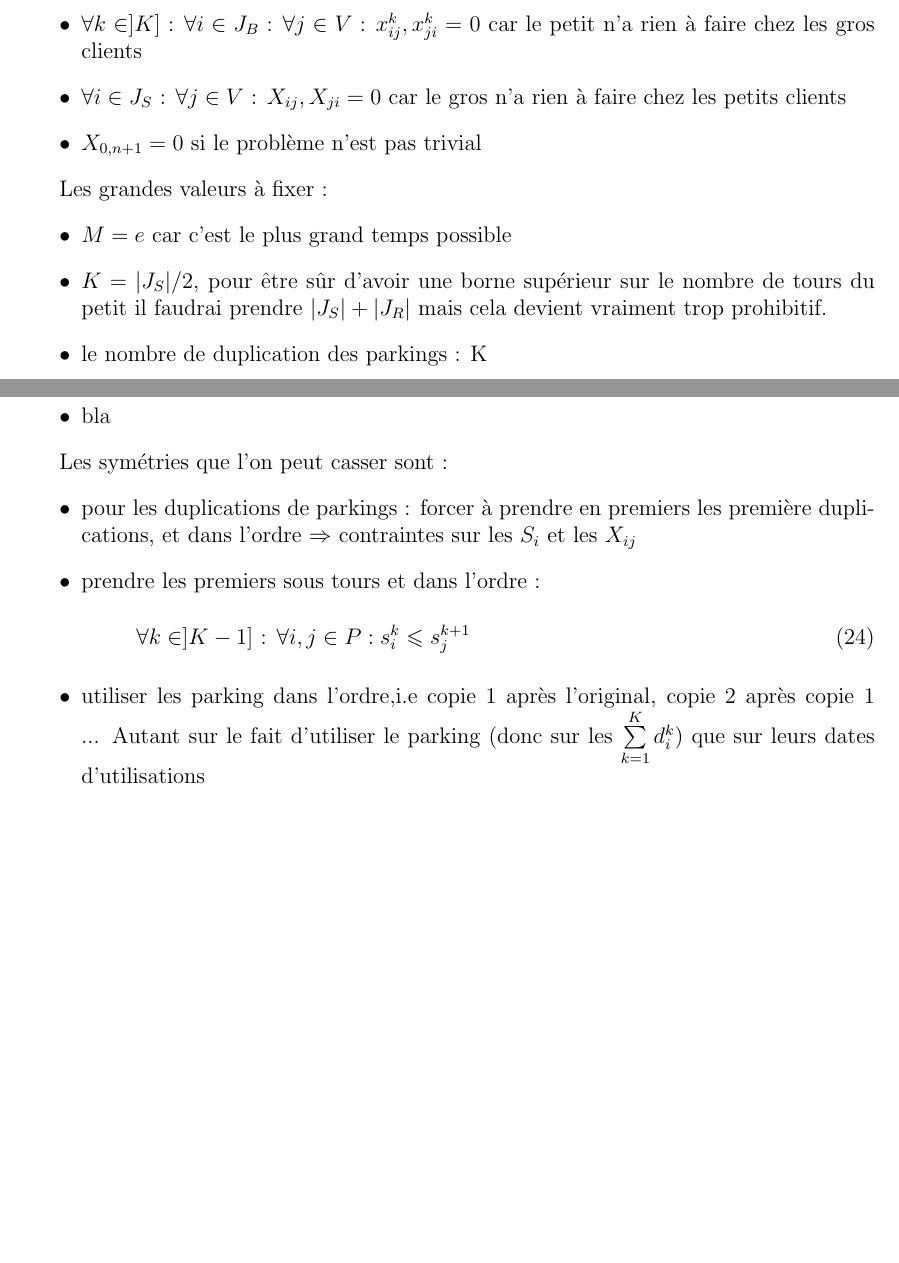
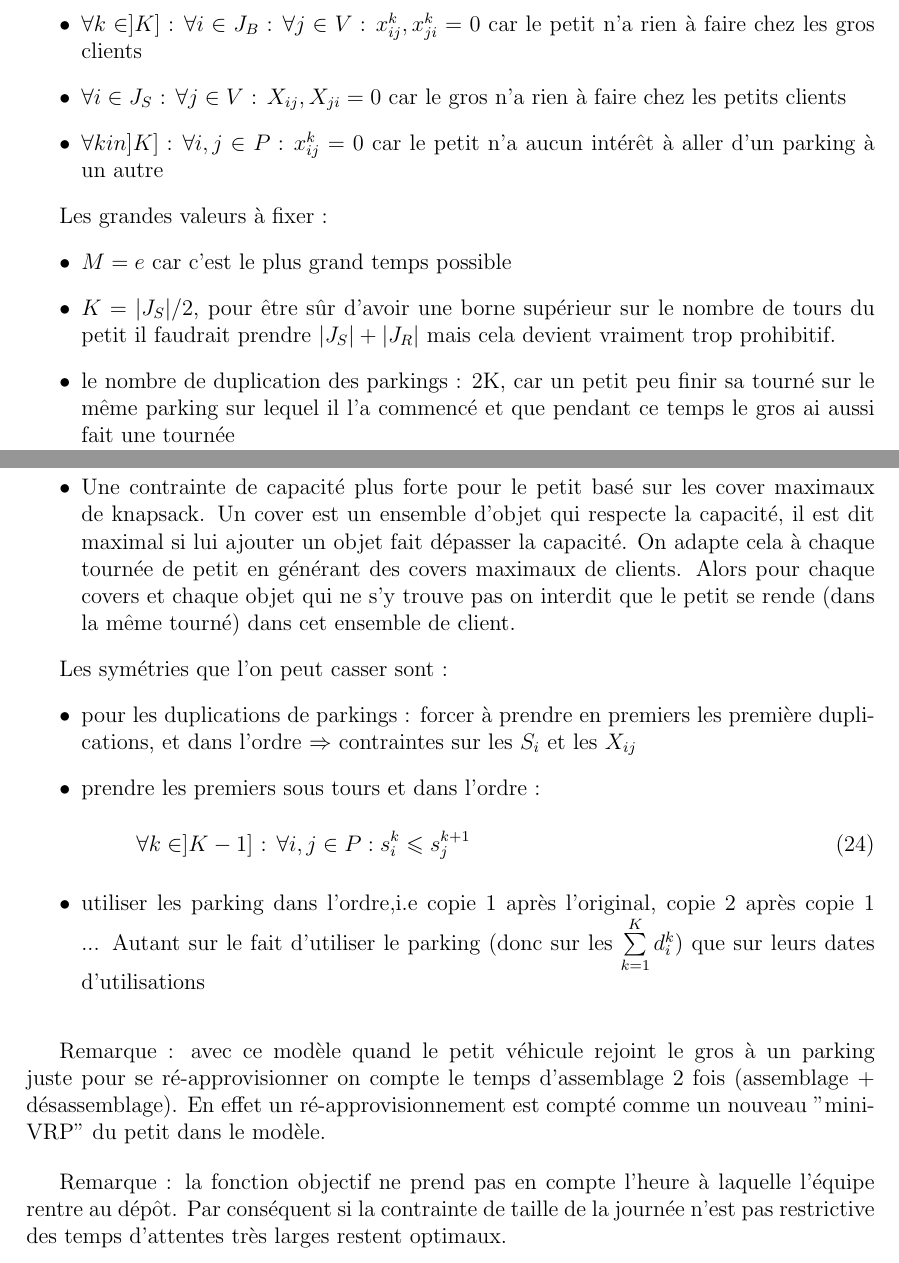
Before and after one commit to ddumez/truckAndTrailer, a LaTeX document (rendu.tex): two parts of pages 4 and 5 of 5, joined at a grey line, cut so that both start at the same text, the shorter picture padded with empty space. Compiled offline with pdfLaTeX.

Commit message:
modele + affichage + cover + symetrie + fixage

```diff
--- a/rendu.tex
+++ b/rendu.tex
@@ -123,21 +123,21 @@ Les variables que l'on doit fixer sont :
 \item $\forall i \in V \text{ : }$ enlever $(i,i)$ de V
 \item $\forall k \in ]K] \text{ : } \forall i \in J_B \text{ : } \forall j \in V \text{ : } x^k_{ij}, x^k_{ji} = 0$ car le petit n'a rien à faire chez les gros clients
 \item $\forall i \in J_S \text{ : } \forall j \in V \text{ : } X_{ij}, X_{ji} = 0$ car le gros n'a rien à faire chez les petits clients
-\item $X_{0,n+1} = 0$ si le problème n'est pas trivial
+\item $\forall k in ]K] \text{ : } \forall i,j \in P \text{ : } x_{ij}^k = 0$ car le petit n'a aucun intérêt à aller d'un parking à un autre
 \end{itemize}
 
 Les grandes valeurs à fixer :
 \begin{itemize}
 \item $M = e$ car c'est le plus grand temps possible
-\item $K = |J_S|/2$, pour être sûr d'avoir une borne supérieur sur le nombre de tours du petit il faudrai prendre $|J_S| + |J_R|$ mais cela devient vraiment trop prohibitif.
-\item le nombre de duplication des parkings : K
+\item $K = |J_S|/2$, pour être sûr d'avoir une borne supérieur sur le nombre de tours du petit il faudrait prendre $|J_S| + |J_R|$ mais cela devient vraiment trop prohibitif.
+\item le nombre de duplication des parkings : 2K, car un petit peu finir sa tourné sur le même parking sur lequel il l'a commencé et que pendant ce temps le gros ai aussi fait une tournée
 \end{itemize}
 
 \clearpage
 
-Les contraintes redondantes que l'on peut essayer sont :
+Les contraintes redondantes sont :
 \begin{itemize}
-\item bla
+\item Une contrainte de capacité plus forte pour le petit basé sur les cover maximaux de knapsack. Un cover est un ensemble d'objet qui respecte la capacité, il est dit maximal si lui ajouter un objet fait dépasser la capacité. On adapte cela à chaque tournée de petit en générant des covers maximaux de clients. Alors pour chaque covers et chaque objet qui ne s'y trouve pas on interdit que le petit se rende (dans la même tourné) dans cet ensemble de client.
 \end{itemize}
 
 
@@ -151,4 +151,12 @@ Les symétries que l'on peut casser sont :
 \item utiliser les parking dans l'ordre,i.e copie 1 après l'original, copie 2 après copie 1 ... Autant sur le fait d'utiliser le parking (donc sur les $\sum \limits_{k = 1}^K d_i^k$) que sur leurs dates d'utilisations
 \end{itemize}
 
+\bigskip
+
+Remarque : avec ce modèle quand le petit véhicule rejoint le gros à un parking juste pour se ré-approvisionner on compte le temps d'assemblage 2 fois (assemblage + désassemblage). En effet un ré-approvisionnement est compté comme un nouveau "mini-VRP" du petit dans le modèle.
+
+\bigskip
+
+Remarque : la fonction objectif ne prend pas en compte l'heure à laquelle l'équipe rentre au dépôt. Par conséquent si la contrainte de taille de la journée n'est pas restrictive des temps d’attentes très larges restent optimaux.
+
 \end{document}
```
Also changed, not shown: instanceNantes/test.txt (+5 -6 lines), rendu.pdf, rendu.tex (4 more changed lines), 8 other files.
